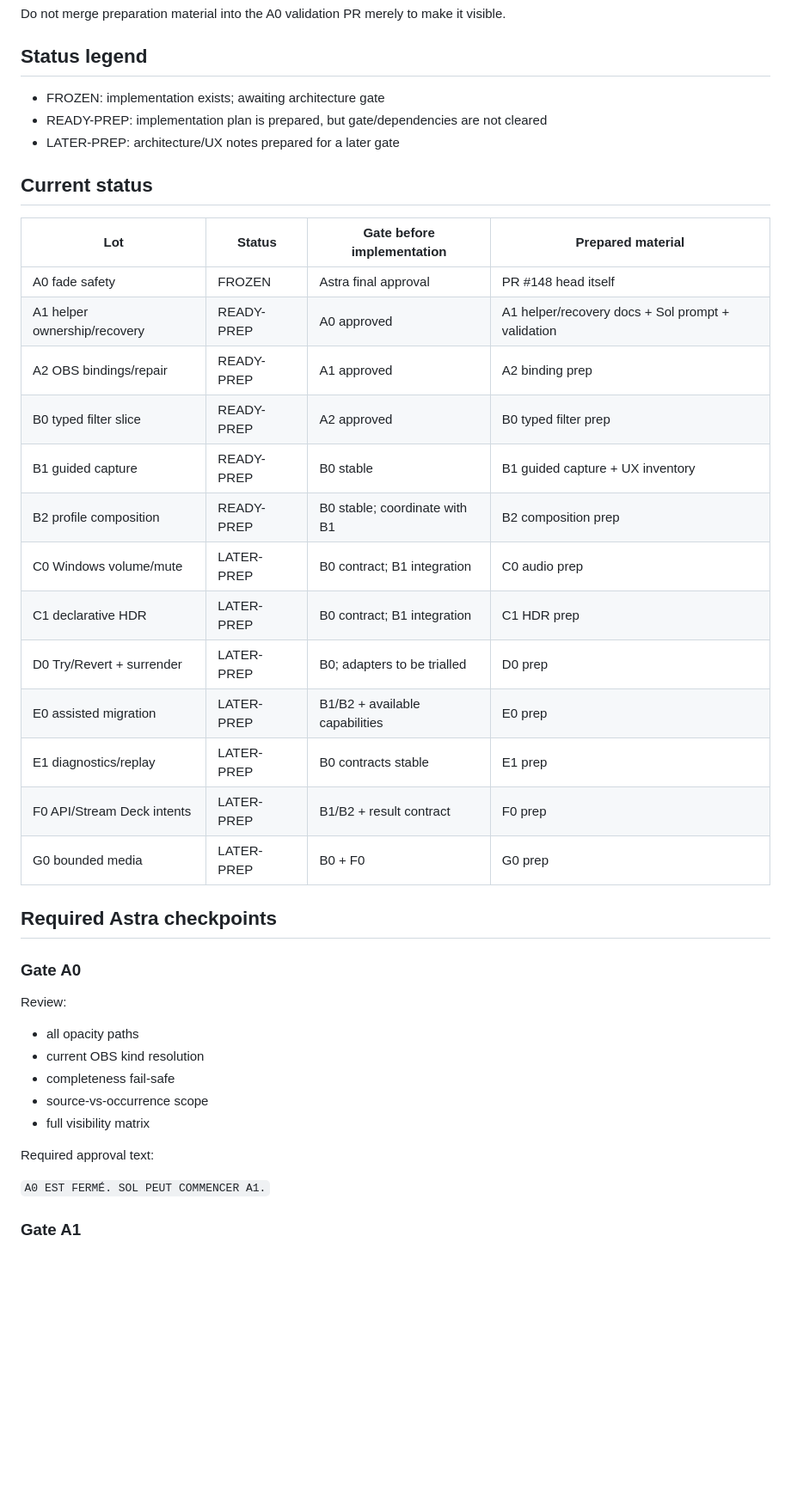
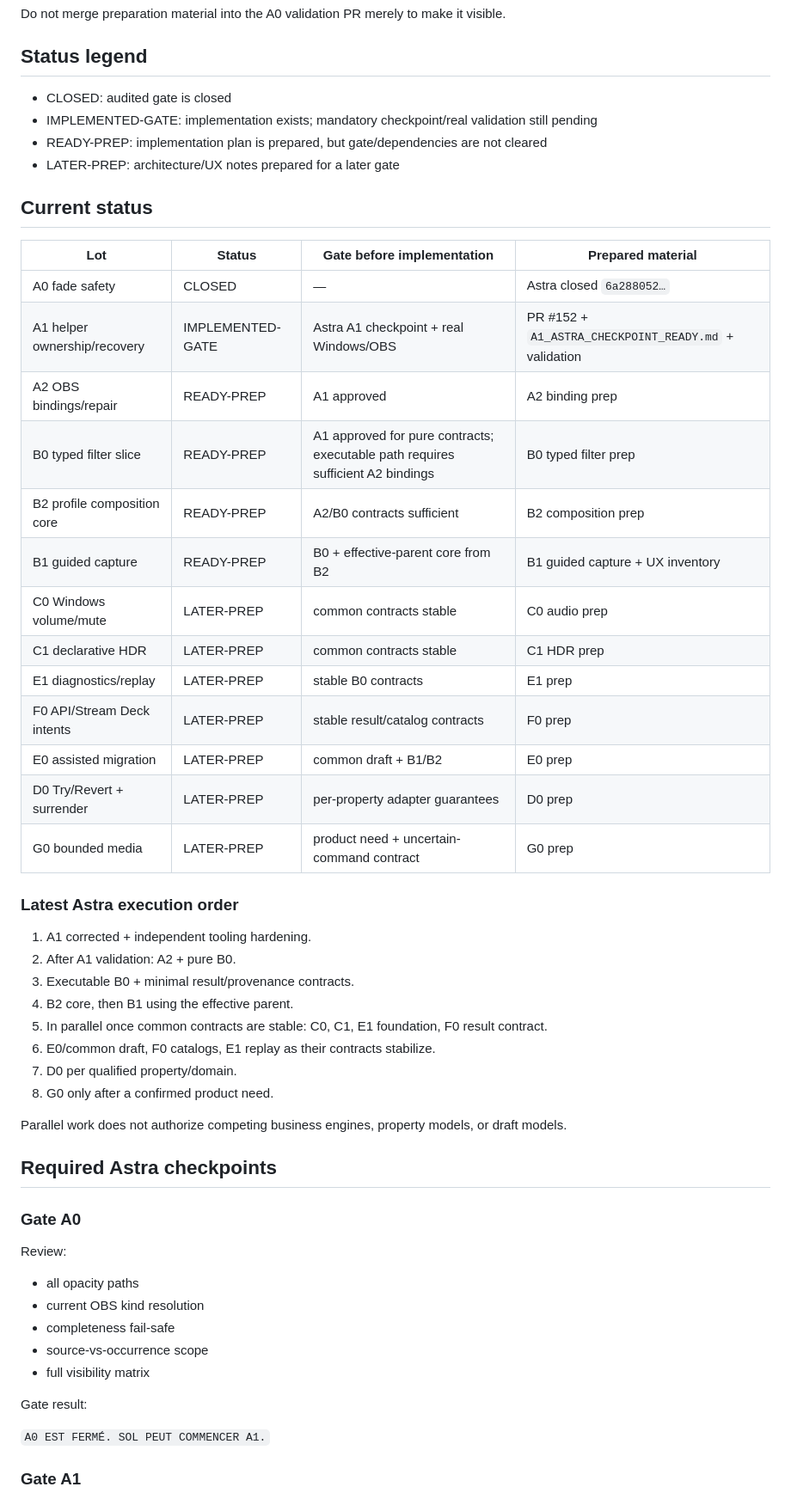
Before and after one commit to Ducrosr/StreamStateRouter, a Markdown page: docs/PREPARED_ROADMAP_INDEX.md, the part around the change. Shown at 86% size. Drawn GitHub-style; blank space fills up the shorter version.

Commit message:
docs: align roadmap index with latest Astra sequencing

```diff
--- a/docs/PREPARED_ROADMAP_INDEX.md
+++ b/docs/PREPARED_ROADMAP_INDEX.md
@@ -10,7 +10,8 @@ Do not merge preparation material into the A0 validation PR merely to make it vi
 
 ## Status legend
 
-- FROZEN: implementation exists; awaiting architecture gate
+- CLOSED: audited gate is closed
+- IMPLEMENTED-GATE: implementation exists; mandatory checkpoint/real validation still pending
 - READY-PREP: implementation plan is prepared, but gate/dependencies are not cleared
 - LATER-PREP: architecture/UX notes prepared for a later gate
 
@@ -18,19 +19,32 @@ Do not merge preparation material into the A0 validation PR merely to make it vi
 
 | Lot | Status | Gate before implementation | Prepared material |
 |---|---|---|---|
-| A0 fade safety | FROZEN | Astra final approval | PR #148 head itself |
-| A1 helper ownership/recovery | READY-PREP | A0 approved | A1 helper/recovery docs + Sol prompt + validation |
+| A0 fade safety | CLOSED | — | Astra closed `6a288052…` |
+| A1 helper ownership/recovery | IMPLEMENTED-GATE | Astra A1 checkpoint + real Windows/OBS | PR #152 + `A1_ASTRA_CHECKPOINT_READY.md` + validation |
 | A2 OBS bindings/repair | READY-PREP | A1 approved | A2 binding prep |
-| B0 typed filter slice | READY-PREP | A2 approved | B0 typed filter prep |
-| B1 guided capture | READY-PREP | B0 stable | B1 guided capture + UX inventory |
-| B2 profile composition | READY-PREP | B0 stable; coordinate with B1 | B2 composition prep |
-| C0 Windows volume/mute | LATER-PREP | B0 contract; B1 integration | C0 audio prep |
-| C1 declarative HDR | LATER-PREP | B0 contract; B1 integration | C1 HDR prep |
-| D0 Try/Revert + surrender | LATER-PREP | B0; adapters to be trialled | D0 prep |
-| E0 assisted migration | LATER-PREP | B1/B2 + available capabilities | E0 prep |
-| E1 diagnostics/replay | LATER-PREP | B0 contracts stable | E1 prep |
-| F0 API/Stream Deck intents | LATER-PREP | B1/B2 + result contract | F0 prep |
-| G0 bounded media | LATER-PREP | B0 + F0 | G0 prep |
+| B0 typed filter slice | READY-PREP | A1 approved for pure contracts; executable path requires sufficient A2 bindings | B0 typed filter prep |
+| B2 profile composition core | READY-PREP | A2/B0 contracts sufficient | B2 composition prep |
+| B1 guided capture | READY-PREP | B0 + effective-parent core from B2 | B1 guided capture + UX inventory |
+| C0 Windows volume/mute | LATER-PREP | common contracts stable | C0 audio prep |
+| C1 declarative HDR | LATER-PREP | common contracts stable | C1 HDR prep |
+| E1 diagnostics/replay | LATER-PREP | stable B0 contracts | E1 prep |
+| F0 API/Stream Deck intents | LATER-PREP | stable result/catalog contracts | F0 prep |
+| E0 assisted migration | LATER-PREP | common draft + B1/B2 | E0 prep |
+| D0 Try/Revert + surrender | LATER-PREP | per-property adapter guarantees | D0 prep |
+| G0 bounded media | LATER-PREP | product need + uncertain-command contract | G0 prep |
+
+### Latest Astra execution order
+
+1. A1 corrected + independent tooling hardening.
+2. After A1 validation: A2 + pure B0.
+3. Executable B0 + minimal result/provenance contracts.
+4. B2 core, then B1 using the effective parent.
+5. In parallel once common contracts are stable: C0, C1, E1 foundation, F0 result contract.
+6. E0/common draft, F0 catalogs, E1 replay as their contracts stabilize.
+7. D0 per qualified property/domain.
+8. G0 only after a confirmed product need.
+
+Parallel work does not authorize competing business engines, property models, or draft models.
 
 ## Required Astra checkpoints
 
@@ -44,7 +58,7 @@ Review:
 - source-vs-occurrence scope
 - full visibility matrix
 
-Required approval text:
+Gate result:
 
 `A0 EST FERMÉ. SOL PEUT COMMENCER A1.`
 
```
